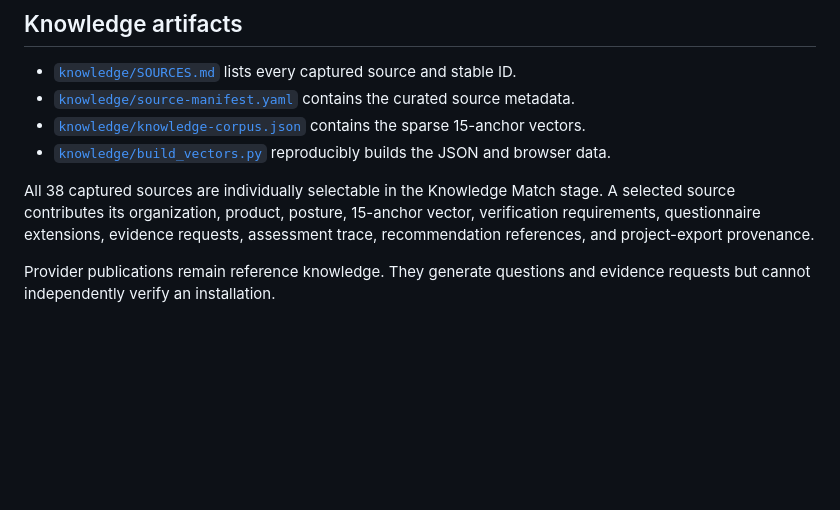
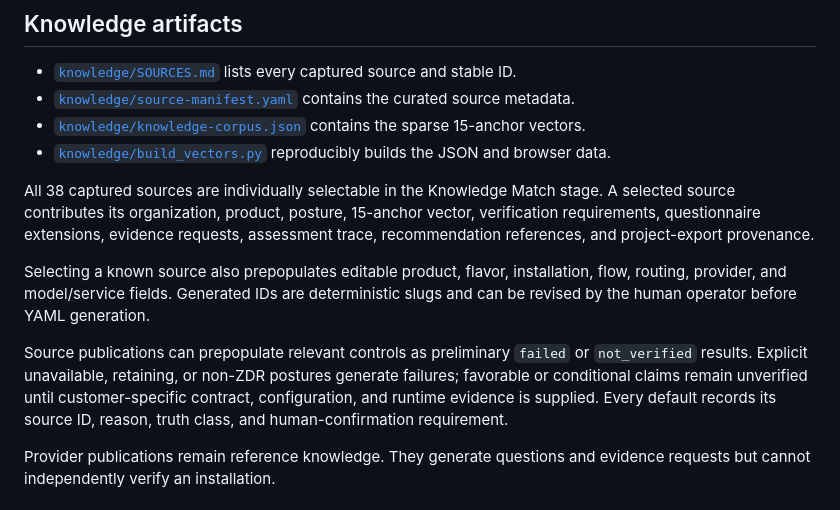
Before and after one commit to deansenclave/loftsims-sap-zdr, a Markdown page: versions/v0.6.0/README.md, the part around the change. Rendered like a GitHub page; blank space fills up the shorter version.

Commit message:
Document source-derived ZDR defaults and editable identifiers

```diff
--- a/versions/v0.6.0/README.md
+++ b/versions/v0.6.0/README.md
@@ -19,6 +19,10 @@ LoftSims evaluates Zero Data Retention for any AI Technology product through a t
 - [`knowledge/build_vectors.py`](knowledge/build_vectors.py) reproducibly builds the JSON and browser data.
 
 All 38 captured sources are individually selectable in the Knowledge Match stage. A selected source contributes its organization, product, posture, 15-anchor vector, verification requirements, questionnaire extensions, evidence requests, assessment trace, recommendation references, and project-export provenance.
+
+Selecting a known source also prepopulates editable product, flavor, installation, flow, routing, provider, and model/service fields. Generated IDs are deterministic slugs and can be revised by the human operator before YAML generation.
+
+Source publications can prepopulate relevant controls as preliminary `failed` or `not_verified` results. Explicit unavailable, retaining, or non-ZDR postures generate failures; favorable or conditional claims remain unverified until customer-specific contract, configuration, and runtime evidence is supplied. Every default records its source ID, reason, truth class, and human-confirmation requirement.
 
 Provider publications remain reference knowledge. They generate questions and evidence requests but cannot independently verify an installation.
 
```
